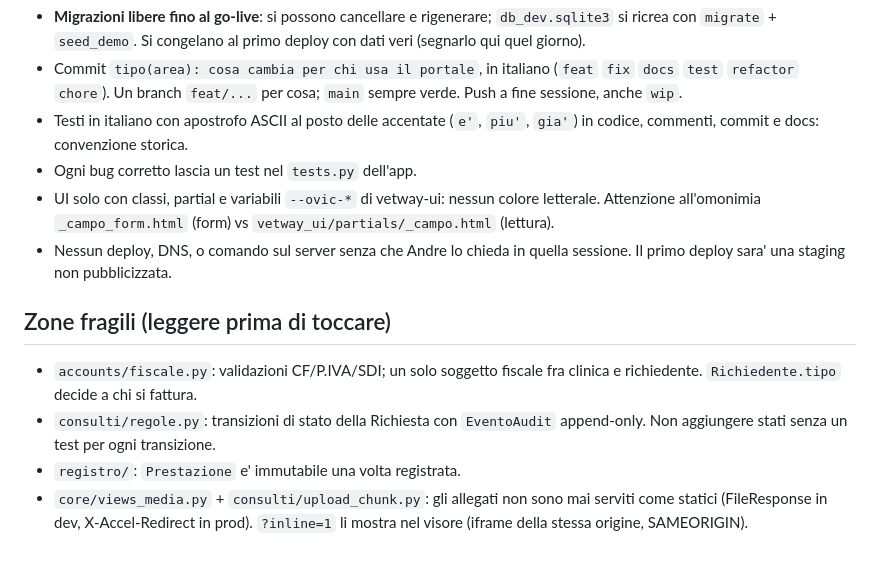
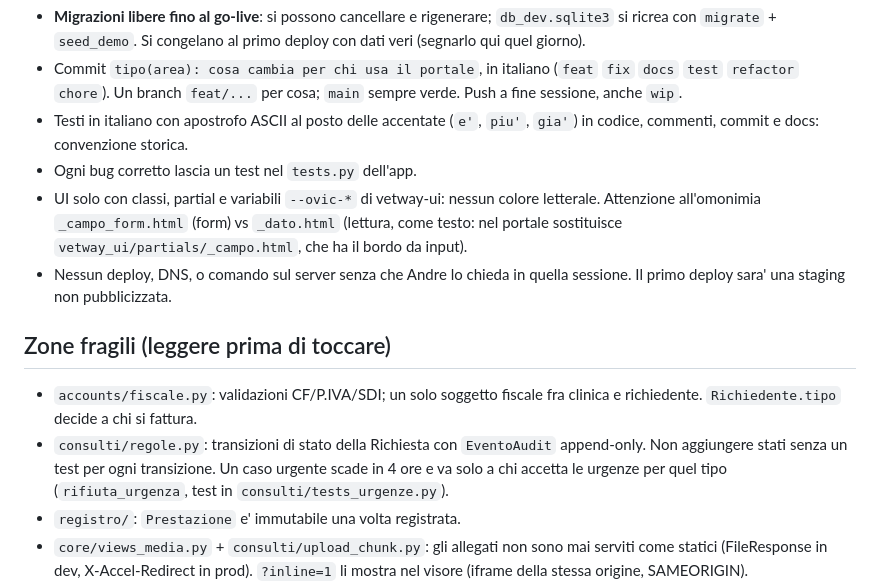
Before and after one commit to andreatragni-ai/vetconsulti, a Markdown page: CLAUDE.md, the part around the change. Rendered like a GitHub page; blank space fills up the shorter version.

```diff
--- a/CLAUDE.md
+++ b/CLAUDE.md
@@ -57,7 +57,8 @@ Senza librerie il test del PDF vero salta con un messaggio che lo dice.
 - Ogni bug corretto lascia un test nel `tests.py` dell'app.
 - UI solo con classi, partial e variabili `--ovic-*` di vetway-ui: nessun
   colore letterale. Attenzione all'omonimia `_campo_form.html` (form) vs
-  `vetway_ui/partials/_campo.html` (lettura).
+  `_dato.html` (lettura, come testo: nel portale sostituisce
+  `vetway_ui/partials/_campo.html`, che ha il bordo da input).
 - Nessun deploy, DNS, o comando sul server senza che Andre lo chieda in
   quella sessione. Il primo deploy sara' una staging non pubblicizzata.
 
@@ -67,7 +68,9 @@ Senza librerie il test del PDF vero salta con un messaggio che lo dice.
   fra clinica e richiedente. `Richiedente.tipo` decide a chi si fattura.
 - `consulti/regole.py`: transizioni di stato della Richiesta con
   `EventoAudit` append-only. Non aggiungere stati senza un test per ogni
-  transizione.
+  transizione. Un caso urgente scade in 4 ore e va solo a chi accetta le
+  urgenze per quel tipo (`rifiuta_urgenza`, test in
+  `consulti/tests_urgenze.py`).
 - `registro/`: `Prestazione` e' immutabile una volta registrata.
 - `core/views_media.py` + `consulti/upload_chunk.py`: gli allegati non sono
   mai serviti come statici (FileResponse in dev, X-Accel-Redirect in prod).
```
Also changed, not shown: README.md (+6 -4 lines), docs/BACKLOG.md (+30 -6 lines).
